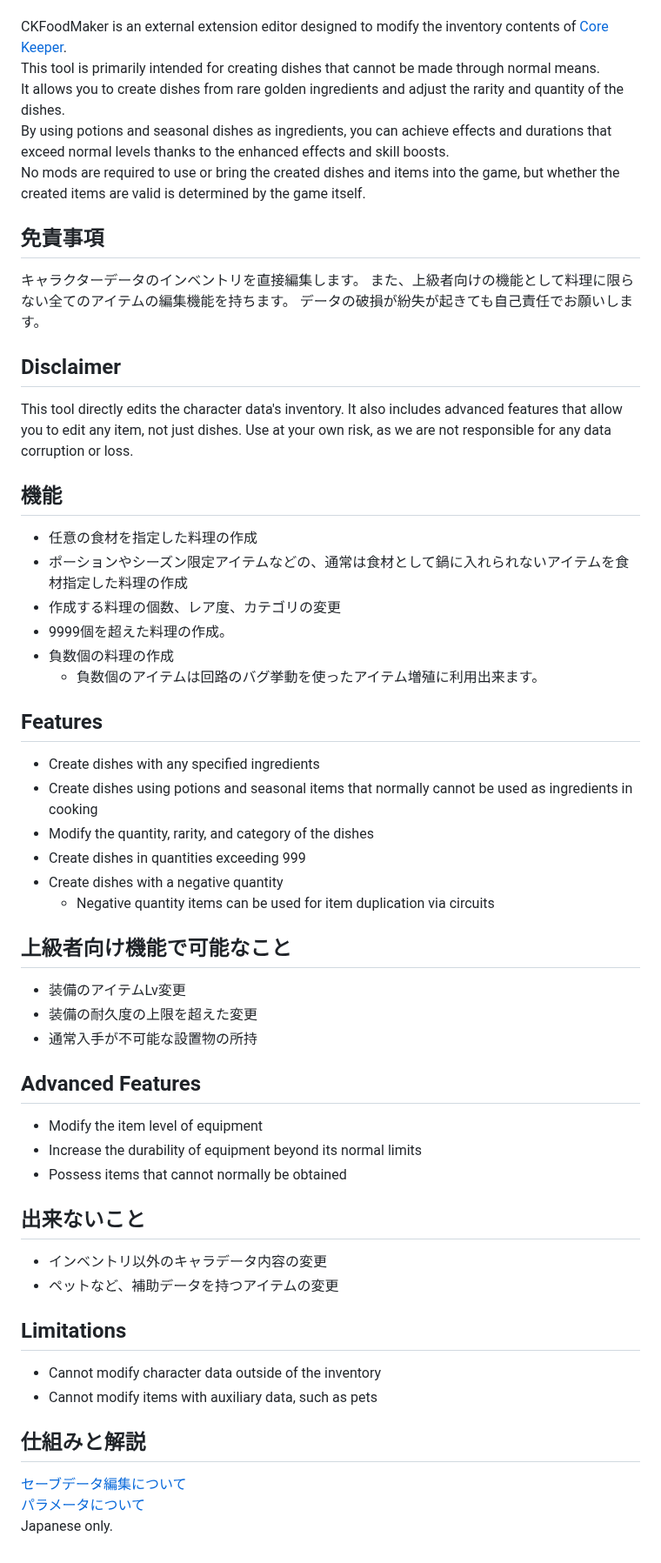
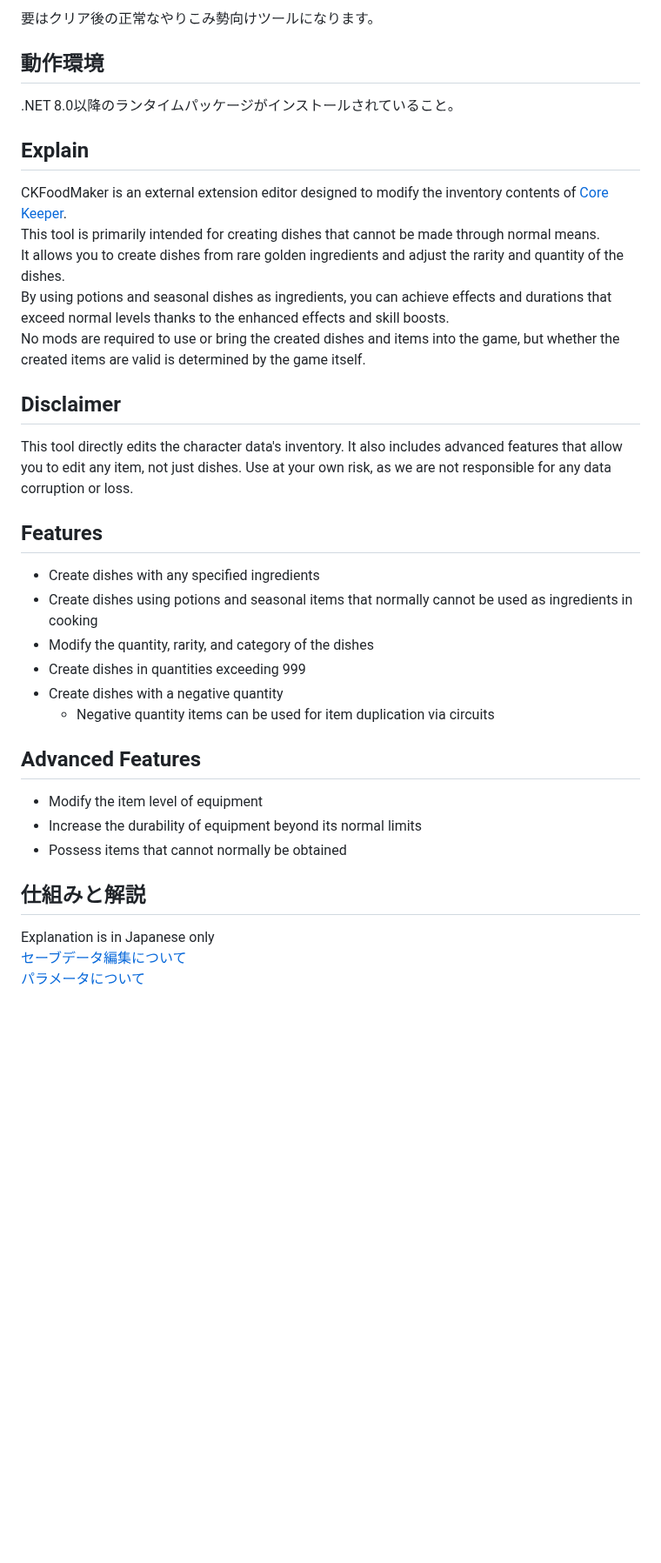
Before and after one commit to KujoYuki/CoreKeeperCharaDataEditor, a Markdown page: README.md, the part around one of its changes. Shown at 87% size. Drawn GitHub-style; blank space fills up the shorter version.

```diff
--- a/README.md
+++ b/README.md
@@ -10,25 +36,18 @@
 
+要はクリア後の正常なやりこみ勢向けツールになります。
+
+## 動作環境
+.NET 8.0以降のランタイムパッケージがインストールされていること。
+
+## Explain
 CKFoodMaker is an external extension editor designed to modify the inventory contents of [Core Keeper](https://store.steampowered.com/app/1621690/Core_Keeper/).
 This tool is primarily intended for creating dishes that cannot be made through normal means.
 It allows you to create dishes from rare golden ingredients and adjust the rarity and quantity of the dishes.
 By using potions and seasonal dishes as ingredients, you can achieve effects and durations that exceed normal levels thanks to the enhanced effects and skill boosts.
 No mods are required to use or bring the created dishes and items into the game, but whether the created items are valid is determined by the game itself.
 
-## 免責事項
-キャラクターデータのインベントリを直接編集します。
-また、上級者向けの機能として料理に限らない全てのアイテムの編集機能を持ちます。
-データの破損が紛失が起きても自己責任でお願いします。
-
 ## Disclaimer
 This tool directly edits the character data's inventory. It also includes advanced features that allow you to edit any item, not just dishes. Use at your own risk, as we are not responsible for any data corruption or loss.
-
-## 機能
-- 任意の食材を指定した料理の作成
-- ポーションやシーズン限定アイテムなどの、通常は食材として鍋に入れられないアイテムを食材指定した料理の作成
-- 作成する料理の個数、レア度、カテゴリの変更
-- 9999個を超えた料理の作成。
-- 負数個の料理の作成
-  - 負数個のアイテムは回路のバグ挙動を使ったアイテム増殖に利用出来ます。
 
 ## Features
 - Create dishes with any specified ingredients
@@ -38,25 +57,12 @@ This tool directly edits the character data's inventory. It also includes advanc
 - Create dishes with a negative quantity
   - Negative quantity items can be used for item duplication via circuits
 
-## 上級者向け機能で可能なこと
-- 装備のアイテムLv変更
-- 装備の耐久度の上限を超えた変更
-- 通常入手が不可能な設置物の所持
-
 ## Advanced Features
 - Modify the item level of equipment
 - Increase the durability of equipment beyond its normal limits
 - Possess items that cannot normally be obtained
 
-## 出来ないこと
-- インベントリ以外のキャラデータ内容の変更
-- ペットなど、補助データを持つアイテムの変更
-
-## Limitations
-- Cannot modify character data outside of the inventory
-- Cannot modify items with auxiliary data, such as pets
-
 ## 仕組みと解説
+Explanation is in Japanese only
 [セーブデータ編集について](Document/analysis.md)
 [パラメータについて](Document/parameter.md)
-Japanese only.
```
Also changed, not shown: other parts of README.md (+31 -5 lines), Document/parameter.md (+19 -12 lines), Document/images/imageEditPet.png (added), Document/images/imageSample.png.
